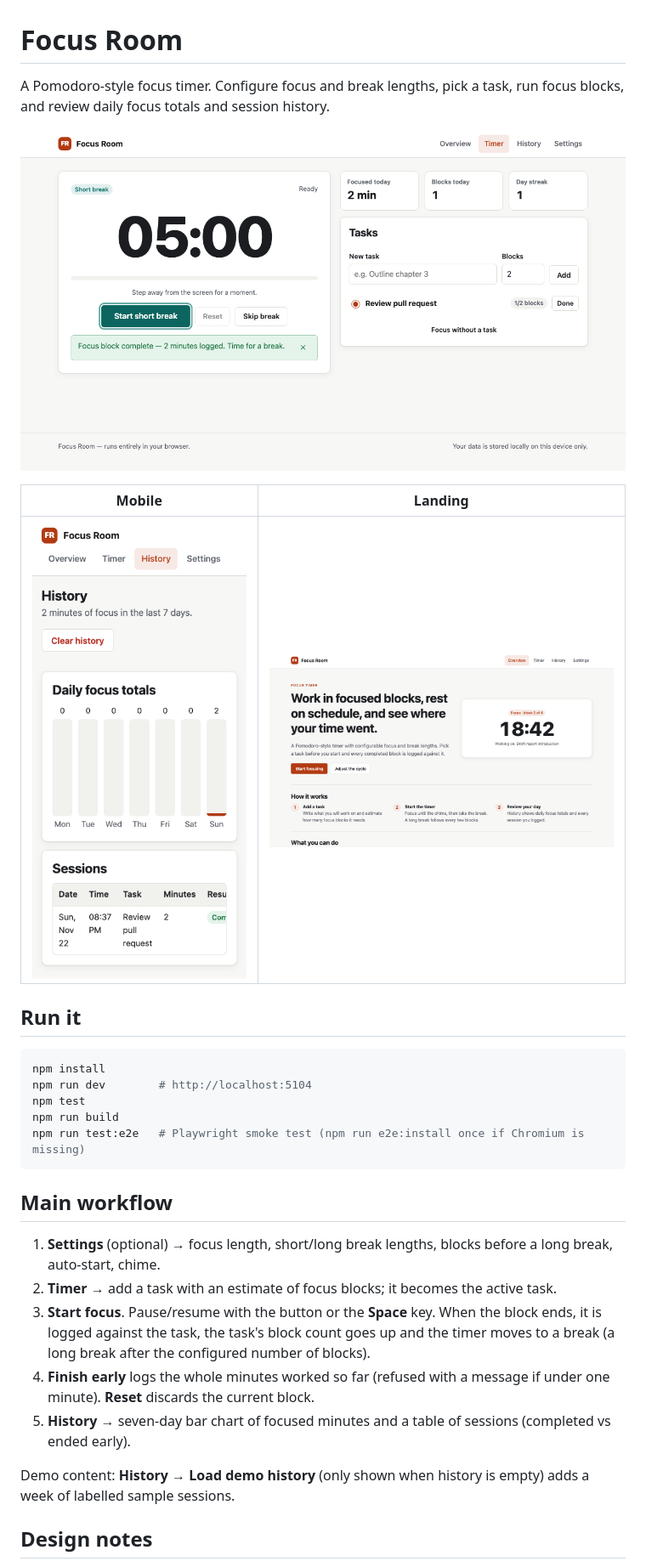
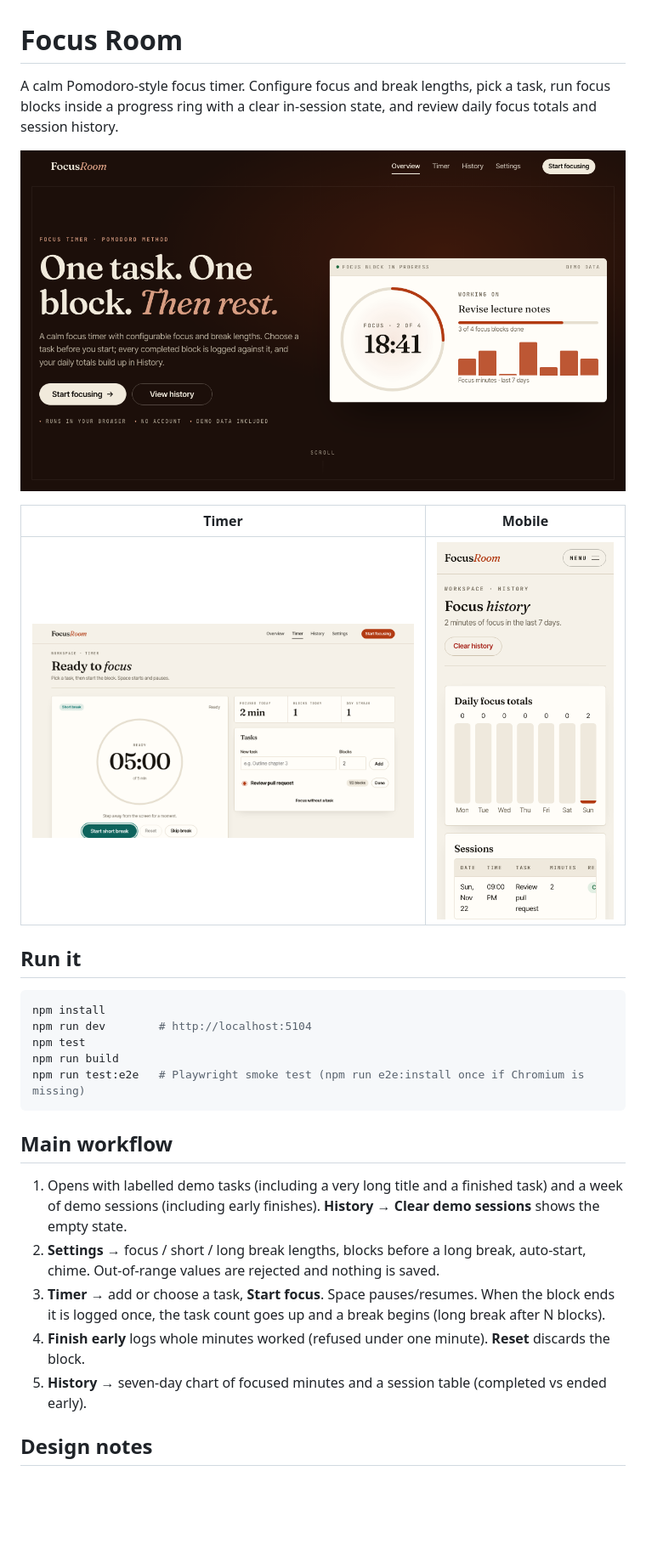
Before and after one commit to KAVISHTOLANI/focus-room, a Markdown page: README.md, the part around one of its changes. Shown at 85% size. GitHub-like rendering; pictures changed too: docs/landing.png, docs/mobile.png, docs/timer.png; blank space fills up the shorter version.

Commit message:
Update 04-focus-room
Co-Authored-By: Claude Opus 5.5 <noreply@anthropic.com>

```diff
--- a/README.md
+++ b/README.md
@@ -1,12 +1,12 @@
 # Focus Room
 
-A Pomodoro-style focus timer. Configure focus and break lengths, pick a task, run focus blocks, and review daily focus totals and session history.
+A calm Pomodoro-style focus timer. Configure focus and break lengths, pick a task, run focus blocks inside a progress ring with a clear in-session state, and review daily focus totals and session history.
 
-![Timer after a completed block](docs/timer.png)
+![Landing with the live timer preview](docs/landing.png)
 
-| Mobile | Landing |
+| Timer | Mobile |
 | --- | --- |
-| <img src="docs/mobile.png" width="260" alt="History on a phone"> | <img src="docs/landing.png" width="420" alt="Landing page"> |
+| <img src="docs/timer.png" width="480" alt="Timer after a completed block"> | <img src="docs/mobile.png" width="220" alt="History on a phone"> |
 
 ## Run it
 
@@ -20,13 +20,11 @@ npm run test:e2e   # Playwright smoke test (npm run e2e:install once if Chromium
 
 ## Main workflow
 
-1. **Settings** (optional) → focus length, short/long break lengths, blocks before a long break, auto-start, chime.
-2. **Timer** → add a task with an estimate of focus blocks; it becomes the active task.
-3. **Start focus**. Pause/resume with the button or the **Space** key. When the block ends, it is logged against the task, the task's block count goes up and the timer moves to a break (a long break after the configured number of blocks).
-4. **Finish early** logs the whole minutes worked so far (refused with a message if under one minute). **Reset** discards the current block.
-5. **History** → seven-day bar chart of focused minutes and a table of sessions (completed vs ended early).
-
-Demo content: **History → Load demo history** (only shown when history is empty) adds a week of labelled sample sessions.
+1. Opens with labelled demo tasks (including a very long title and a finished task) and a week of demo sessions (including early finishes). **History → Clear demo sessions** shows the empty state.
+2. **Settings** → focus / short / long break lengths, blocks before a long break, auto-start, chime. Out-of-range values are rejected and nothing is saved.
+3. **Timer** → add or choose a task, **Start focus**. Space pauses/resumes. When the block ends it is logged once, the task count goes up and a break begins (long break after N blocks).
+4. **Finish early** logs whole minutes worked (refused under one minute). **Reset** discards the block.
+5. **History** → seven-day chart of focused minutes and a session table (completed vs ended early).
 
 ## Design notes
 
```
Also changed, not shown: other parts of README.md (+10 -14 lines), 13 other files.
